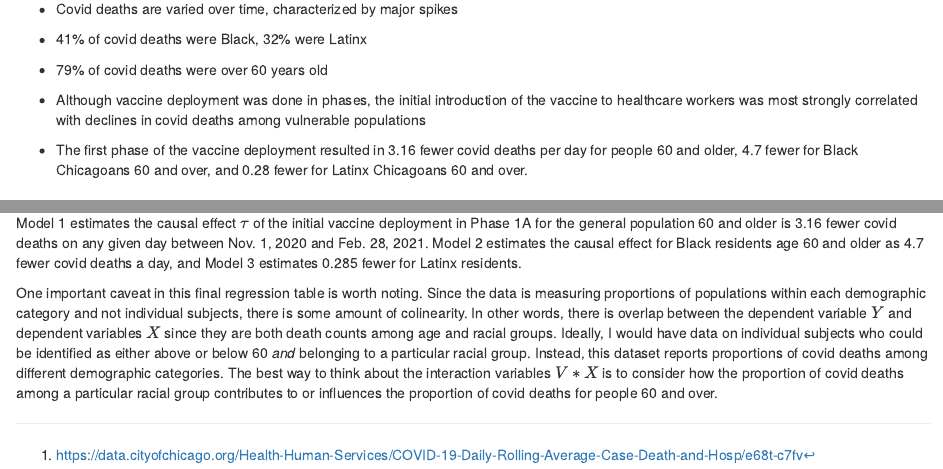
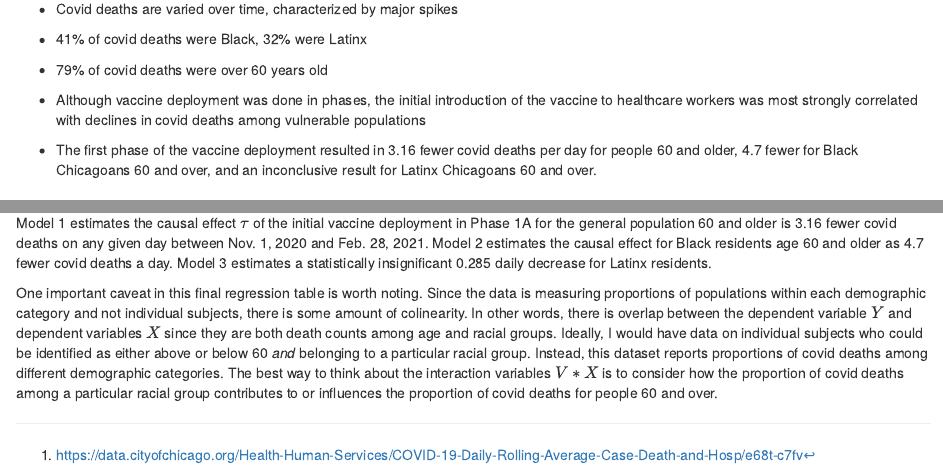
Before and after one commit to rwrcrump/CDPH, an R Markdown document (CDPH_data_analysis.Rmd): the page in a window 1100 px wide, from 350 px down, and a second part further down, joined at a grey line. The pictures show the output file CDPH_data_analysis.html that the author committed with the source, opened offline.

Commit message:
correction to interpretation

````diff
--- a/CDPH_data_analysis.Rmd
+++ b/CDPH_data_analysis.Rmd
@@ -46,7 +46,7 @@ The COVID-19 pandemic profoundly impacted the City of Chicago, particularly comm
 
 * Although vaccine deployment was done in phases, the initial introduction of the vaccine to healthcare workers was most strongly correlated with declines in covid deaths among vulnerable populations
 
-* The first phase of the vaccine deployment resulted in 3.16 fewer covid deaths per day for people 60 and older, 4.7 fewer for Black Chicagoans 60 and over, and 0.28 fewer for Latinx Chicagoans 60 and over.
+* The first phase of the vaccine deployment resulted in 3.16 fewer covid deaths per day for people 60 and older, 4.7 fewer for Black Chicagoans 60 and over, and an inconclusive result for Latinx Chicagoans 60 and over.
 
 ## Data
 
@@ -320,6 +320,6 @@ stargazer(rdd1,
           omit.stat=c("f"))
 ```
 <br/><br/>
-Model 1 estimates the causal effect $\tau$ of the initial vaccine deployment in Phase 1A for the general population 60 and older is 3.16 fewer covid deaths on any given day between Nov. 1, 2020 and Feb. 28, 2021. Model 2 estimates the causal effect for Black residents age 60 and older as 4.7 fewer covid deaths a day, and Model 3 estimates 0.285 fewer for Latinx residents.
+Model 1 estimates the causal effect $\tau$ of the initial vaccine deployment in Phase 1A for the general population 60 and older is 3.16 fewer covid deaths on any given day between Nov. 1, 2020 and Feb. 28, 2021. Model 2 estimates the causal effect for Black residents age 60 and older as 4.7 fewer covid deaths a day. Model 3 estimates a statistically insignificant 0.285 daily decrease for Latinx residents.
 
 One important caveat in this final regression table is worth noting. Since the data is measuring proportions of populations within each demographic category and not individual subjects, there is some amount of colinearity. In other words, there is overlap between the dependent variable $Y$ and dependent variables $X$ since they are both death counts among age and racial groups. Ideally, I would have data on individual subjects who could be identified as either above or below 60 *and* belonging to a particular racial group. Instead, this dataset reports proportions of covid deaths among different demographic categories. The best way to think about the interaction variables $V*X$ is to consider how the proportion of covid deaths among a particular racial group contributes to or influences the proportion of covid deaths for people 60 and over.
````
Also changed, not shown: CDPH_data_analysis.html.
